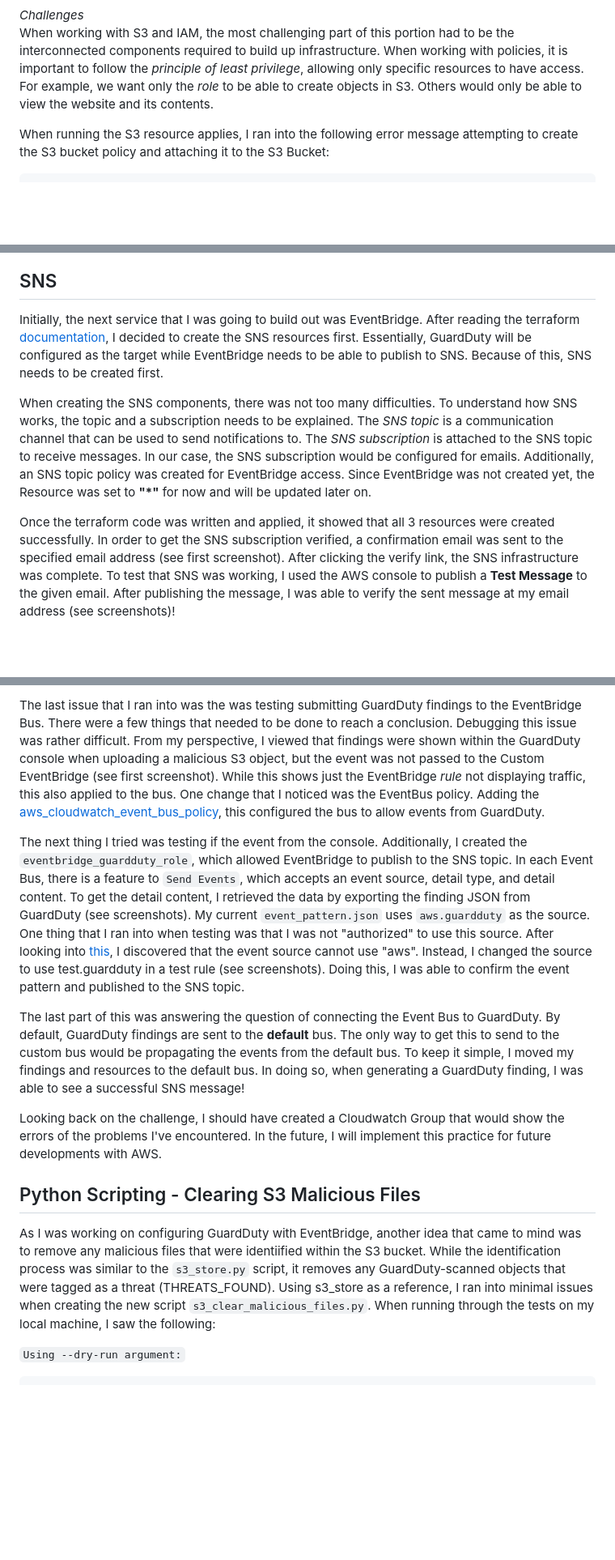
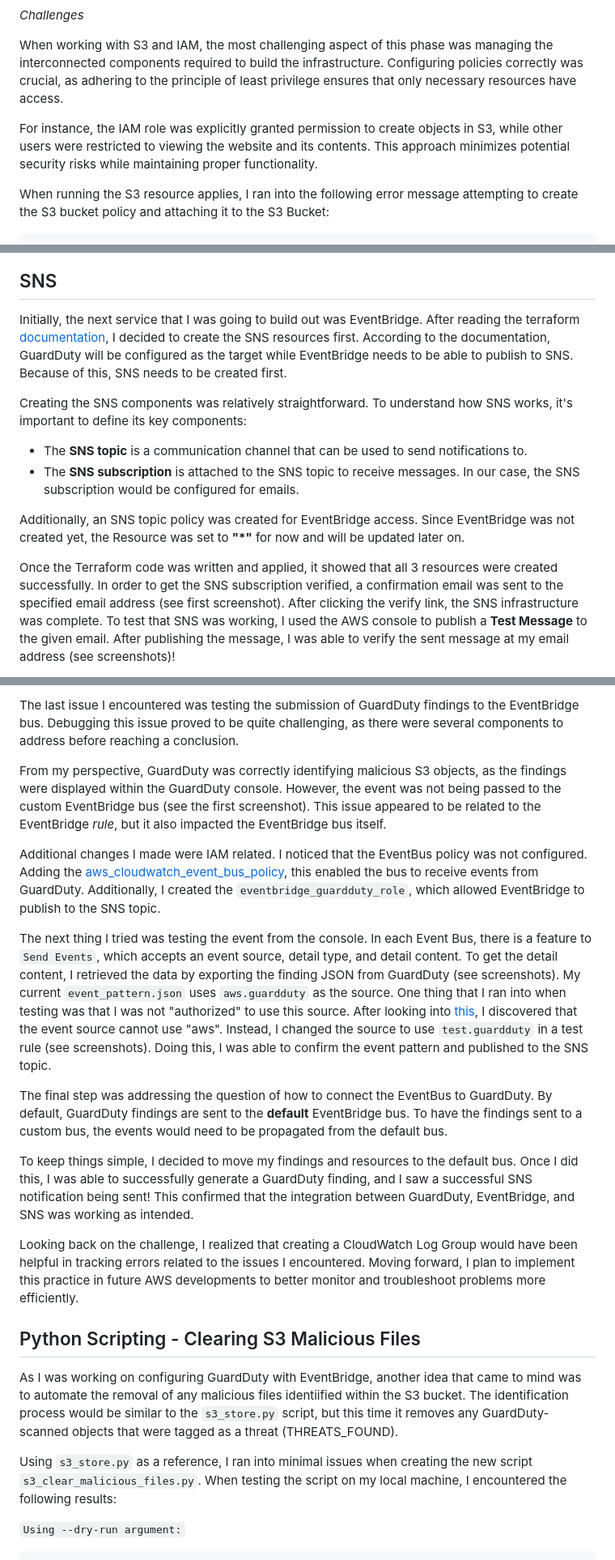
Before and after one commit to jcng75/s5, a Markdown page: docs/report/index.md, 3 parts joined by grey strips. Shown: that part at 81% size. Drawn GitHub-style; blank space fills up the shorter version.

Commit message:
documentation: Reworded report documentation

````diff
--- a/docs/report/index.md
+++ b/docs/report/index.md
@@ -42,7 +45,10 @@ The next step in the process was configuring the role itself.  The role needs a
 <img src="./img/bucket-policy.png" alt="bucket-policy"/>
 
-*Challenges*<br>
-When working with S3 and IAM, the most challenging part of this portion had to be the interconnected components required to build up infrastructure.  When working with policies, it is important to follow the *principle of least privilege*, allowing only specific resources to have access.  For example, we want only the *role* to be able to create objects in S3.  Others would only be able to view the website and its contents.
+*Challenges*
+
+When working with S3 and IAM, the most challenging aspect of this phase was managing the interconnected components required to build the infrastructure. Configuring policies correctly was crucial, as adhering to the principle of least privilege ensures that only necessary resources have access.
+
+For instance, the IAM role was explicitly granted permission to create objects in S3, while other users were restricted to viewing the website and its contents. This approach minimizes potential security risks while maintaining proper functionality.
 
 When running the S3 resource applies, I ran into the following error message attempting to create the S3 bucket policy and attaching it to the S3 Bucket:
 
@@ -192,11 +210,15 @@ Looking at various sources, I had ensured that proper S3 actions were accounted
 
 ## SNS
 
-Initially, the next service that I was going to build out was EventBridge.  After reading the terraform [documentation](https://registry.terraform.io/providers/hashicorp/aws/latest/docs/resources/cloudwatch_event_rule), I decided to create the SNS resources first.  Essentially, GuardDuty will be configured as the target while EventBridge needs to be able to publish to SNS.  Because of this, SNS needs to be created first.
+Initially, the next service that I was going to build out was EventBridge.  After reading the terraform [documentation](https://registry.terraform.io/providers/hashicorp/aws/latest/docs/resources/cloudwatch_event_rule), I decided to create the SNS resources first.  According to the documentation, GuardDuty will be configured as the target while EventBridge needs to be able to publish to SNS.  Because of this, SNS needs to be created first.
 
-When creating the SNS components, there was not too many difficulties.  To understand how SNS works, the topic and a subscription needs to be explained.  The *SNS topic* is a communication channel that can be used to send notifications to.  The *SNS subscription* is attached to the SNS topic to receive messages.  In our case, the SNS subscription would be configured for emails.  Additionally, an SNS topic policy was created for EventBridge access.  Since EventBridge was not created yet, the Resource was set to **"\*"** for now and will be updated later on.
+Creating the SNS components was relatively straightforward.  To understand how SNS works, it's important to define its key components:
+- The **SNS topic** is a communication channel that can be used to send notifications to.
+- The **SNS subscription** is attached to the SNS topic to receive messages.  In our case, the SNS subscription would be configured for emails.
 
-Once the terraform code was written and applied, it showed that all 3 resources were created successfully.  In order to get the SNS subscription verified, a confirmation email was sent to the specified email address (see first screenshot).  After clicking the verify link, the SNS infrastructure was complete.  To test that SNS was working, I used the AWS console to publish a **Test Message** to the given email.  After publishing the message, I was able to verify the sent message at my email address (see screenshots)!
+Additionally, an SNS topic policy was created for EventBridge access.  Since EventBridge was not created yet, the Resource was set to **"\*"** for now and will be updated later on.
+
+Once the Terraform code was written and applied, it showed that all 3 resources were created successfully.  In order to get the SNS subscription verified, a confirmation email was sent to the specified email address (see first screenshot).  After clicking the verify link, the SNS infrastructure was complete.  To test that SNS was working, I used the AWS console to publish a **Test Message** to the given email.  After publishing the message, I was able to verify the sent message at my email address (see screenshots)!
 
 
 *Screenshots*
@@ -273,15 +299,23 @@ To fix this error, the cloudwatch_event_target had to be configured to include t
 
-The last issue that I ran into was the was testing submitting GuardDuty findings to the EventBridge Bus.  There were a few things that needed to be done to reach a conclusion.  Debugging this issue was rather difficult.  From my perspective, I viewed that findings were shown within the GuardDuty console when uploading a malicious S3 object, but the event was not passed to the Custom EventBridge (see first screenshot).  While this shows just the EventBridge *rule* not displaying traffic, this also applied to the bus.  One change that I noticed was the EventBus policy.  Adding the [aws_cloudwatch_event_bus_policy](https://registry.terraform.io/providers/hashicorp/aws/latest/docs/resources/cloudwatch_event_bus_policy), this configured the bus to allow events from GuardDuty.
+The last issue I encountered was testing the submission of GuardDuty findings to the EventBridge bus. Debugging this issue proved to be quite challenging, as there were several components to address before reaching a conclusion.
 
-The next thing I tried was testing if the event from the console.  Additionally, I created the `eventbridge_guardduty_role`, which allowed EventBridge to publish to the SNS topic.  In each Event Bus, there is a feature to `Send Events`, which accepts an event source, detail type, and detail content.  To get the detail content, I retrieved the data by exporting the finding JSON from GuardDuty (see screenshots).  My current `event_pattern.json` uses `aws.guardduty` as the source.  One thing that I ran into when testing was that I was not "authorized" to use this source.  After looking into [this](https://repost.aws/questions/QU9O1i3AITRTqn32Kf6yTxFA/eventbridge-to-lambda-notauthorizedforsourceexception), I discovered that the event source cannot use "aws".  Instead, I changed the source to use test.guardduty in a test rule (see screenshots).  Doing this, I was able to confirm the event pattern and published to the SNS topic.
+From my perspective, GuardDuty was correctly identifying malicious S3 objects, as the findings were displayed within the GuardDuty console. However, the event was not being passed to the custom EventBridge bus (see the first screenshot). This issue appeared to be related to the EventBridge *rule*, but it also impacted the EventBridge bus itself.
 
-The last part of this was answering the question of connecting the Event Bus to GuardDuty.  By default, GuardDuty findings are sent to the **default** bus.  The only way to get this to send to the custom bus would be propagating the events from the default bus.  To keep it simple, I moved my findings and resources to the default bus.  In doing so, when generating a GuardDuty finding, I was able to see a successful SNS message!
+Additional changes I made were IAM related. I noticed that the EventBus policy was not configured.  Adding the [aws_cloudwatch_event_bus_policy](https://registry.terraform.io/providers/hashicorp/aws/latest/docs/resources/cloudwatch_event_bus_policy), this enabled the bus to receive events from GuardDuty.  Additionally, I created the `eventbridge_guardduty_role`, which allowed EventBridge to publish to the SNS topic.
 
-Looking back on the challenge, I should have created a Cloudwatch Group that would show the errors of the problems I've encountered.  In the future, I will implement this practice for future developments with AWS.
+The next thing I tried was testing the event from the console.  In each Event Bus, there is a feature to `Send Events`, which accepts an event source, detail type, and detail content.  To get the detail content, I retrieved the data by exporting the finding JSON from GuardDuty (see screenshots).  My current `event_pattern.json` uses `aws.guardduty` as the source.  One thing that I ran into when testing was that I was not "authorized" to use this source.  After looking into [this](https://repost.aws/questions/QU9O1i3AITRTqn32Kf6yTxFA/eventbridge-to-lambda-notauthorizedforsourceexception), I discovered that the event source cannot use "aws".  Instead, I changed the source to use `test.guardduty` in a test rule (see screenshots).  Doing this, I was able to confirm the event pattern and published to the SNS topic.
+
+The final step was addressing the question of how to connect the EventBus to GuardDuty. By default, GuardDuty findings are sent to the **default** EventBridge bus. To have the findings sent to a custom bus, the events would need to be propagated from the default bus.
+
+To keep things simple, I decided to move my findings and resources to the default bus. Once I did this, I was able to successfully generate a GuardDuty finding, and I saw a successful SNS notification being sent! This confirmed that the integration between GuardDuty, EventBridge, and SNS was working as intended.
+
+Looking back on the challenge, I realized that creating a CloudWatch Log Group would have been helpful in tracking errors related to the issues I encountered. Moving forward, I plan to implement this practice in future AWS developments to better monitor and troubleshoot problems more efficiently.
 
 ## Python Scripting - Clearing S3 Malicious Files
 
-As I was working on configuring GuardDuty with EventBridge, another idea that came to mind was to remove any malicious files that were identiified within the S3 bucket.  While the identification process was similar to the `s3_store.py` script, it removes any GuardDuty-scanned objects that were tagged as a threat (THREATS_FOUND).  Using s3_store as a reference, I ran into minimal issues when creating the new script `s3_clear_malicious_files.py`.  When running through the tests on my local machine, I saw the following:
+As I was working on configuring GuardDuty with EventBridge, another idea that came to mind was to automate the removal of any malicious files identiified within the S3 bucket.  The identification process would be similar to the `s3_store.py` script, but this time it removes any GuardDuty-scanned objects that were tagged as a threat (THREATS_FOUND).
+
+Using `s3_store.py` as a reference, I ran into minimal issues when creating the new script `s3_clear_malicious_files.py`.  When testing the script on my local machine, I encountered the following results:
 
 `Using --dry-run argument:`
 ```
````
Also changed, not shown: other parts of docs/report/index.md (+68 -45 lines).
